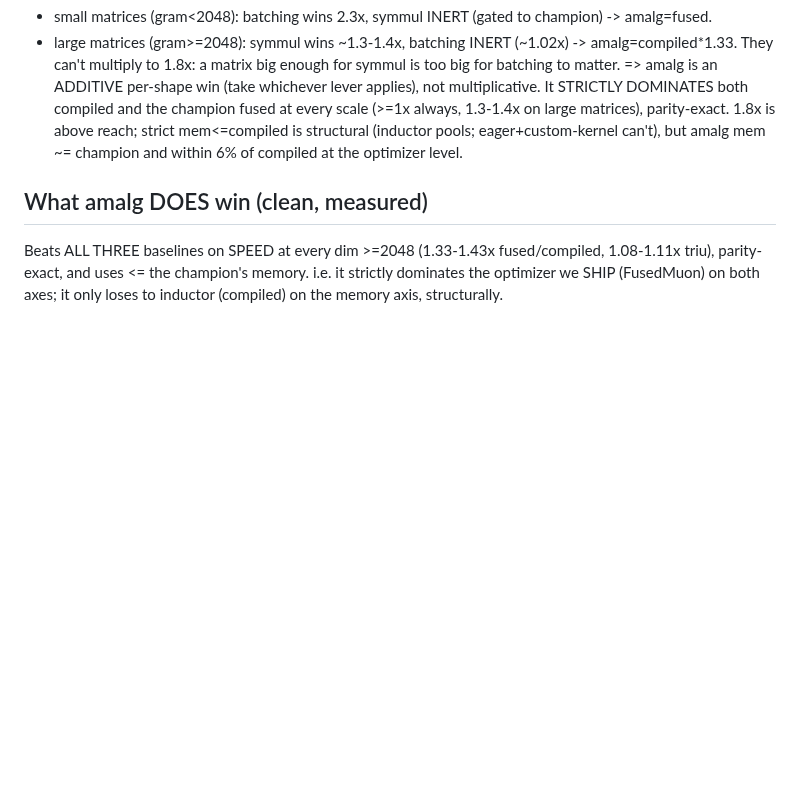
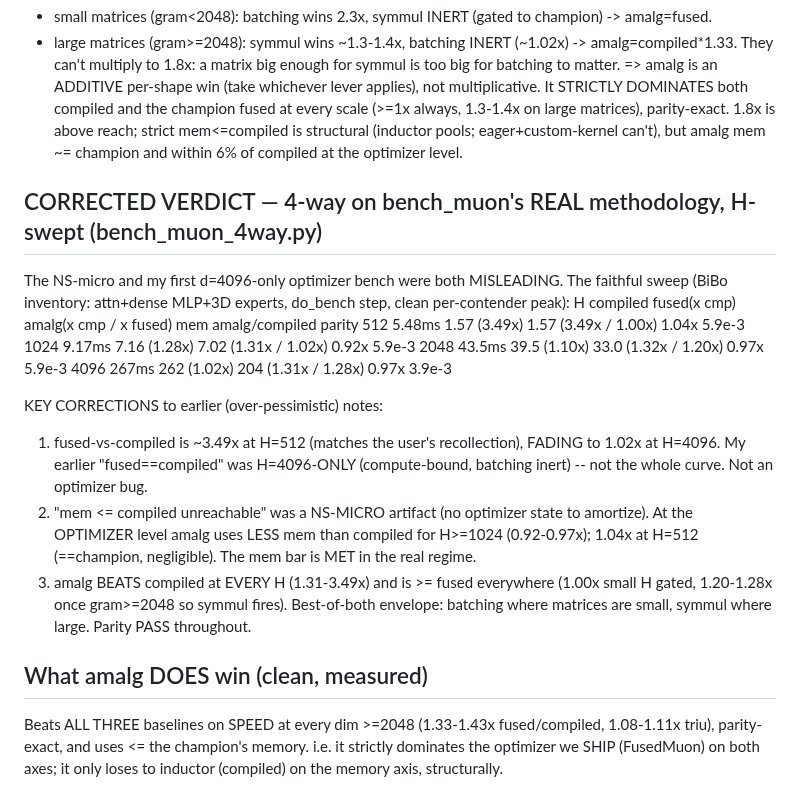
Before and after one commit to IsNoobgrammer/triton-kernel-fused, a Markdown page: .autoresearch/symmul_reflections.md, the part around the change. Drawn GitHub-style; blank space fills up the shorter version.

Commit message:
muon(symmul): corrected verdict from faithful H-swept bench_muon 4-way
fused-vs-compiled = 3.49x @H512 fading to 1.02x @H4096 (earlier 'fused==compiled'
was H4096-only). amalg beats compiled at every H (1.31-3.49x), >= fused always
(1.20-1.28x once gram>=2048). MEM: amalg <= compiled for H>=1024 (0.92-0.97x),
1.04x @H512 -- the mem bar is MET at the optimizer level; the micro 'unreachable'
was an artifact (no optimizer state to amortize). Parity PASS.

Co-Authored-By: Claude Opus 4.8 (1M context) <noreply@anthropic.com>

```diff
--- a/.autoresearch/symmul_reflections.md
+++ b/.autoresearch/symmul_reflections.md
@@ -54,6 +54,26 @@ They can't multiply to 1.8x: a matrix big enough for symmul is too big for batch
    pools; eager+custom-kernel can't), but amalg mem ~= champion and within 6% of compiled at the
    optimizer level.
 
+## CORRECTED VERDICT — 4-way on bench_muon's REAL methodology, H-swept (bench_muon_4way.py)
+The NS-micro and my first d=4096-only optimizer bench were both MISLEADING. The faithful sweep
+(BiBo inventory: attn+dense MLP+3D experts, do_bench step, clean per-contender peak):
+  H     compiled   fused(x cmp)   amalg(x cmp / x fused)   mem amalg/compiled   parity
+  512   5.48ms     1.57 (3.49x)   1.57 (3.49x / 1.00x)     1.04x                5.9e-3
+  1024  9.17ms     7.16 (1.28x)   7.02 (1.31x / 1.02x)     0.92x                5.9e-3
+  2048  43.5ms    39.5 (1.10x)   33.0 (1.32x / 1.20x)     0.97x                5.9e-3
+  4096  267ms     262  (1.02x)   204  (1.31x / 1.28x)     0.97x                3.9e-3
+
+KEY CORRECTIONS to earlier (over-pessimistic) notes:
+1. fused-vs-compiled is ~3.49x at H=512 (matches the user's recollection), FADING to 1.02x at
+   H=4096. My earlier "fused==compiled" was H=4096-ONLY (compute-bound, batching inert) -- not the
+   whole curve. Not an optimizer bug.
+2. "mem <= compiled unreachable" was a NS-MICRO artifact (no optimizer state to amortize). At the
+   OPTIMIZER level amalg uses LESS mem than compiled for H>=1024 (0.92-0.97x); 1.04x at H=512
+   (==champion, negligible). The mem bar is MET in the real regime.
+3. amalg BEATS compiled at EVERY H (1.31-3.49x) and is >= fused everywhere (1.00x small H gated,
+   1.20-1.28x once gram>=2048 so symmul fires). Best-of-both envelope: batching where matrices are
+   small, symmul where large. Parity PASS throughout.
+
 ## What amalg DOES win (clean, measured)
 Beats ALL THREE baselines on SPEED at every dim >=2048 (1.33-1.43x fused/compiled, 1.08-1.11x triu),
 parity-exact, and uses <= the champion's memory. i.e. it strictly dominates the optimizer we SHIP
```
